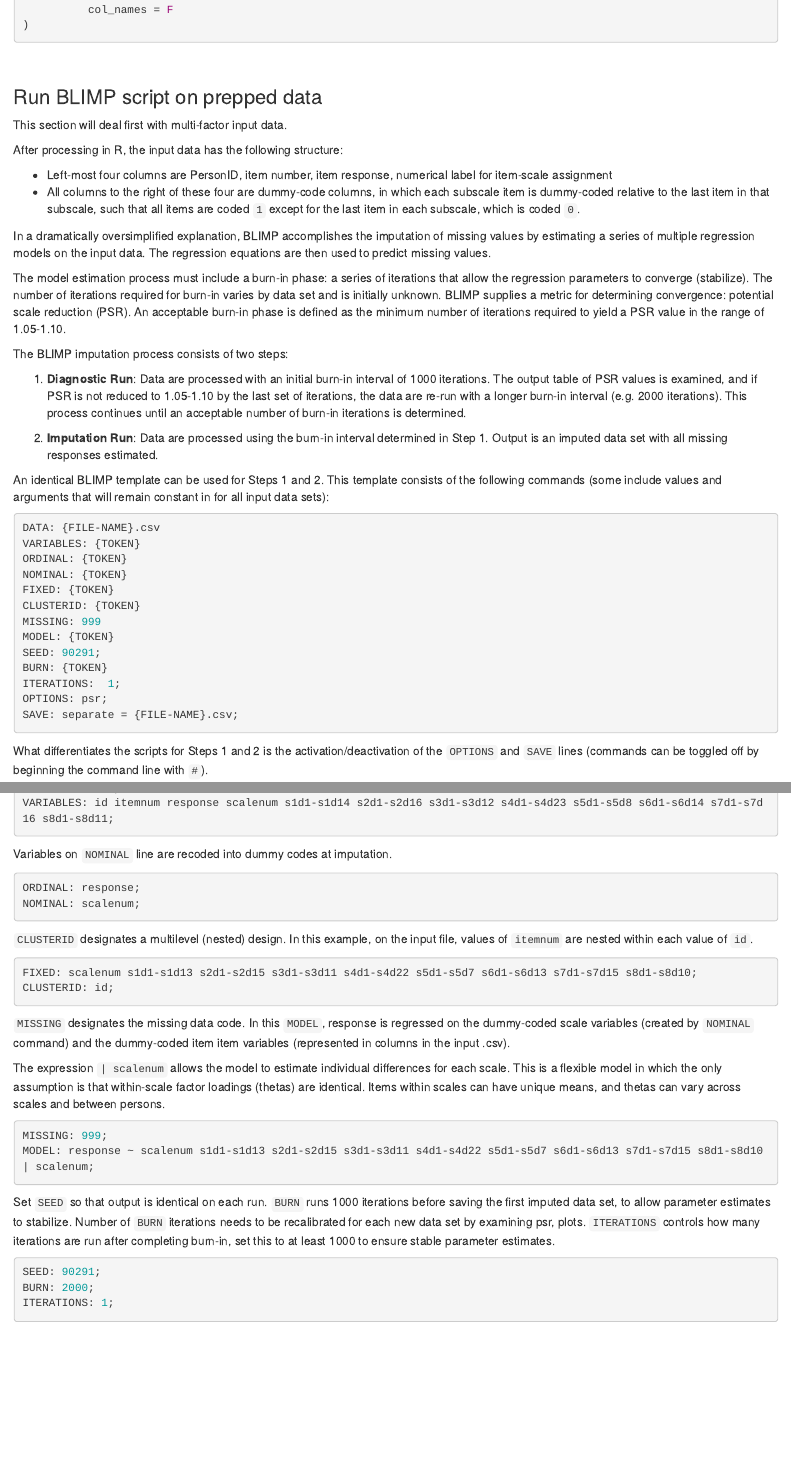
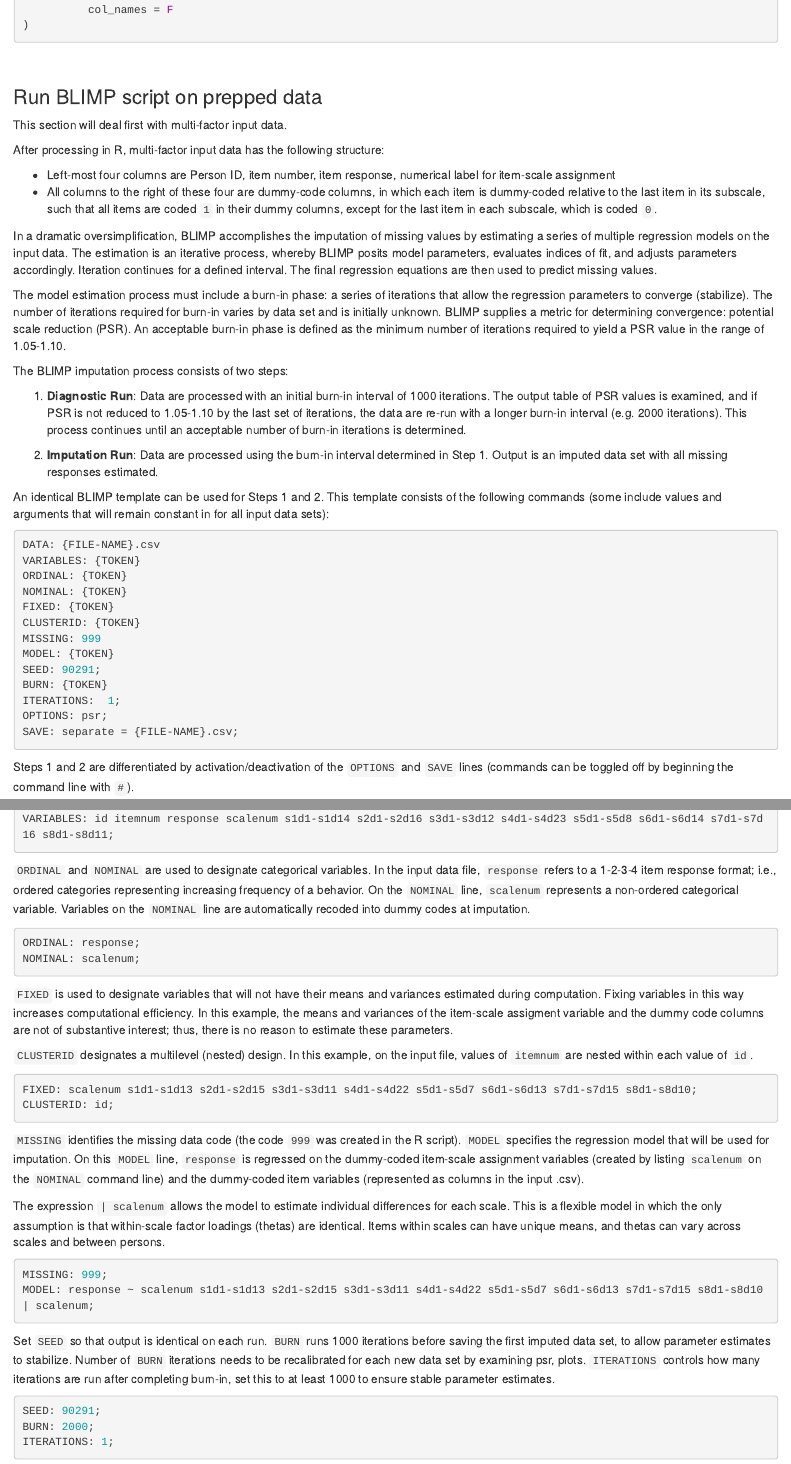
Before and after one commit to wpspublish-public/DSHerzberg-MISSING-DATA-R, an R Markdown document (DOCUMENTATION/Missing-Data-documentation.Rmd): the page in a window 1100 px wide, from 5960 px down, and a second part further down, joined at a grey line. The pictures show the output file DOCUMENTATION/Missing-Data-documentation.html that the author committed with the source, opened offline.

Commit message:
Continue documentation of BLIMP command lines

````diff
--- a/DOCUMENTATION/Missing-Data-documentation.Rmd
+++ b/DOCUMENTATION/Missing-Data-documentation.Rmd
@@ -240,12 +240,12 @@
 
 This section will deal first with multi-factor input data.
 
-After processing in R, the input data has the following structure:
+After processing in R, multi-factor input data has the following structure:
 
-* Left-most four columns are PersonID, item number, item response, numerical label for item-scale assignment
-* All columns to the right of these four are dummy-code columns, in which each subscale item is dummy-coded relative to the last item in that subscale, such that all items are coded `1` except for the last item in each subscale, which is coded `0`.
+* Left-most four columns are Person ID, item number, item response, numerical label for item-scale assignment
+* All columns to the right of these four are dummy-code columns, in which each item is dummy-coded relative to the last item in its subscale, such that all items are coded `1` in their dummy columns, except for the last item in each subscale, which is coded `0`.
 
-In a dramatically oversimplified explanation, BLIMP accomplishes the imputation of missing values by estimating a series of multiple regression models on the input data. The regression equations are then used to predict missing values.
+In a dramatic oversimplification, BLIMP accomplishes the imputation of missing values by estimating a series of multiple regression models on the input data. The estimation is an iterative process, whereby BLIMP posits model parameters, evaluates indices of fit, and adjusts parameters accordingly. Iteration continues for a defined interval. The final regression equations are then used to predict missing values.
 
 The model estimation process must include a burn-in phase: a series of iterations that allow the regression parameters to converge (stabilize). The number of iterations required for burn-in varies by data set and is initially unknown. BLIMP supplies a metric for determining convergence: potential scale reduction (PSR). An acceptable burn-in phase is defined as the minimum number of iterations required to yield a PSR value in the range of 1.05-1.10.
 
@@ -273,7 +273,7 @@
 SAVE: separate = {FILE-NAME}.csv;
 ```
 
-What differentiates the scripts for Steps 1 and 2 is the activation/deactivation of the `OPTIONS` and `SAVE` lines (commands can be toggled off by beginning the command line with `#`).
+Steps 1 and 2 are differentiated by activation/deactivation of the `OPTIONS` and `SAVE` lines (commands can be toggled off by beginning the command line with `#`).
 
 ###### Step 1
 `OPTIONS` is activated to generate the PSR table. `SAVE` is deactivated because no imputed data set is needed for this step.
@@ -314,17 +314,21 @@
 ```{r BLIMP, echo=1:2, eval=FALSE}
 ```
-Variables on `NOMINAL` line are recoded into dummy codes at imputation.
+`ORDINAL` and `NOMINAL` are used to designate categorical variables. In the input data file, `response` refers to a 1-2-3-4 item response format; i.e., ordered categories representing increasing frequency of a behavior. On the `NOMINAL` line, `scalenum` represents a non-ordered categorical variable. Variables on the `NOMINAL` line are automatically recoded into dummy codes at imputation.
 ```{r BLIMP, echo=3:4, eval=FALSE}
 ```
+`FIXED` is used to designate variables that will not have their means and variances estimated during computation. Fixing variables in this way increases computational efficiency. In this example, the means and variances of the item-scale assigment variable and the dummy code columns are not of substantive interest; thus, there is no reason to estimate these parameters.
+
 `CLUSTERID` designates a multilevel (nested) design. In this example, on the input file, values of `itemnum` are nested within each value of `id`.
 ```{r BLIMP, echo=5:6, eval=FALSE}
 ```
-`MISSING` designates the missing data code. In this `MODEL`, response is regressed on the dummy-coded scale variables (created by `NOMINAL` command) and the dummy-coded item item variables (represented in columns in the input .csv).
+`MISSING` identifies the missing data code (the code `999` was created in the R script). `MODEL` specifies the regression model that will be used for imputation. On this `MODEL` line, `response` is regressed on the dummy-coded item-scale assignment variables (created by listing `scalenum` on the `NOMINAL` command line) and the dummy-coded item variables (represented as columns in the input .csv).
 
-The expression `| scalenum` allows the model to estimate individual differences for each scale. This is a flexible model in which the only assumption is that within-scale
-factor loadings (thetas) are identical. Items within scales can have unique means, and thetas can vary across scales and between persons.
+The expression `| scalenum` allows the model to estimate individual differences for each subscale score. This is a flexible model in which the only assumption is that within-subscale factor loadings (thetas) are identical. Items within scales can have unique means, and thetas can vary across scales and between persons.
 ```{r BLIMP, echo=7:8, eval=FALSE}
 ```
+
+#######START HERE
+
 Set `SEED` so that output is identical on each run. `BURN` runs 1000 iterations before saving the first imputed data set, to allow parameter estimates to stabilize. Number of `BURN` iterations needs to be recalibrated for each new data set by examining psr, plots. `ITERATIONS` controls how many iterations are run after completing burn-in, set this to at least 1000 to ensure stable parameter estimates.
 ```{r BLIMP, echo=9:11, eval=FALSE}
 ```
````
Also changed, not shown: DOCUMENTATION/Missing-Data-documentation.html, DOCUMENTATION/Missing-Data-documentation.Rmd (4 more changed lines).
